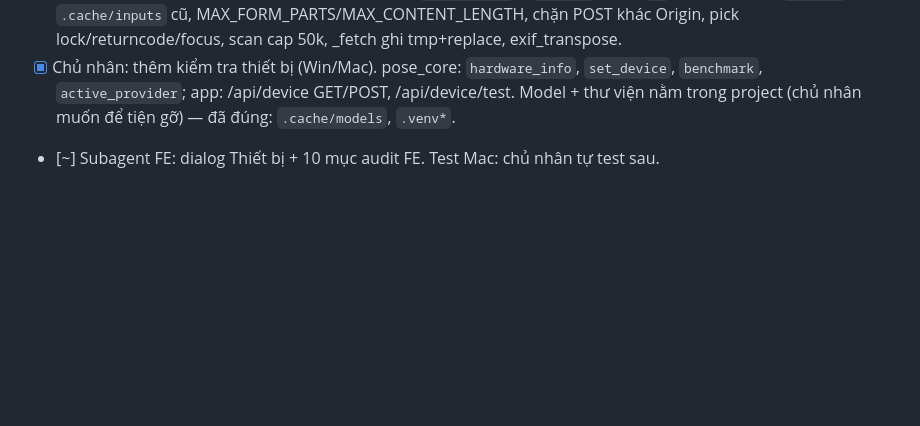
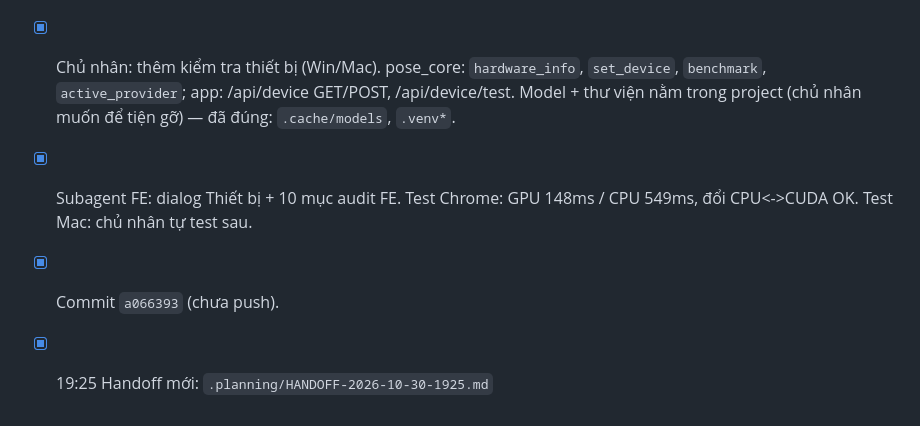
Before and after one commit to doanvu2000/gen-pose-line, a Markdown page: .planning/PROGRESS-2026-10-30-gui.md, the part around the change. GitHub-like rendering; blank space fills up the shorter version.

Commit message:
Update GUI handoff and progress log

```diff
--- a/.planning/PROGRESS-2026-10-30-gui.md
+++ b/.planning/PROGRESS-2026-10-30-gui.md
@@ -34,4 +34,6 @@ Cách làm: main agent chia việc → subagent code → subagent audit → main
       MAX_FORM_PARTS/MAX_CONTENT_LENGTH, chặn POST khác Origin, pick lock/returncode/focus, scan cap 50k, _fetch ghi tmp+replace, exif_transpose.
 - [x] Chủ nhân: thêm kiểm tra thiết bị (Win/Mac). pose_core: `hardware_info`, `set_device`, `benchmark`, `active_provider`; app: /api/device GET/POST, /api/device/test.
       Model + thư viện nằm trong project (chủ nhân muốn để tiện gỡ) — đã đúng: `.cache/models`, `.venv*`.
-- [~] Subagent FE: dialog Thiết bị + 10 mục audit FE. Test Mac: chủ nhân tự test sau.
+- [x] Subagent FE: dialog Thiết bị + 10 mục audit FE. Test Chrome: GPU 148ms / CPU 549ms, đổi CPU<->CUDA OK. Test Mac: chủ nhân tự test sau.
+- [x] Commit `a066393` (chưa push).
+- [x] 19:25 Handoff mới: `.planning/HANDOFF-2026-10-30-1925.md`
```
Also changed, not shown: .planning/HANDOFF-2026-10-30-1925.md (added, +52 -0 lines).
